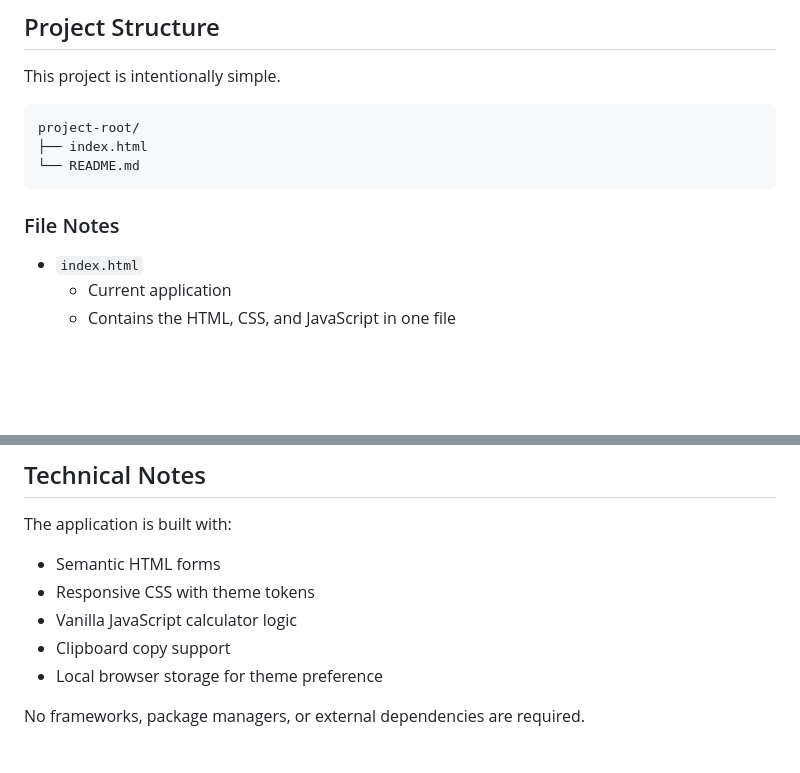
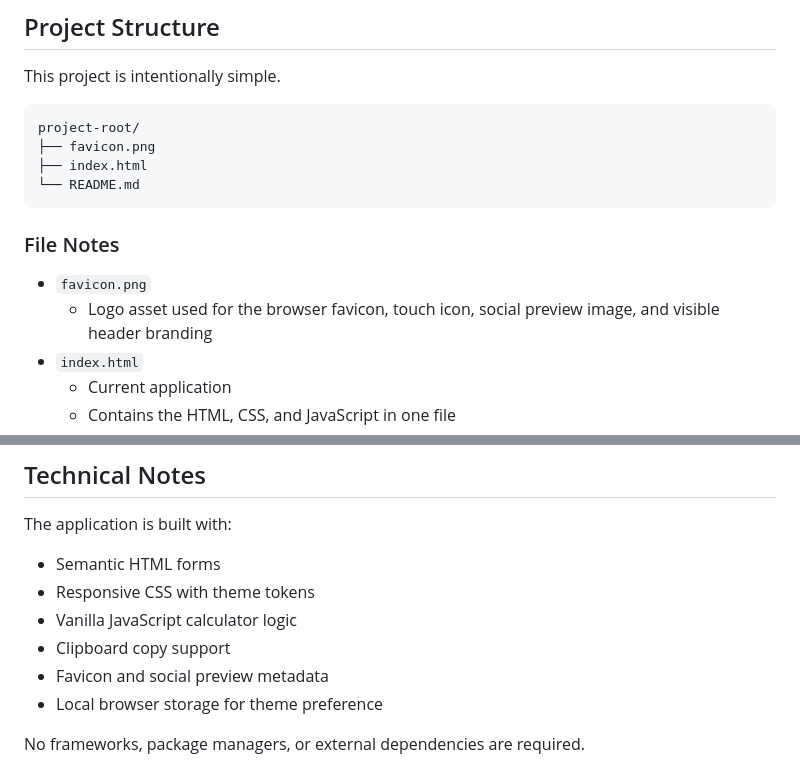
Before and after one commit to ianarsenault-tn/Machinist_calc, a Markdown page: README.md, 2 parts joined by grey strips. Drawn GitHub-style; blank space fills up the shorter version.

Commit message:
Update README.md
Added details about the website icon.

````diff
--- a/README.md
+++ b/README.md
@@ -92,12 +92,15 @@ This project is intentionally simple.
 
 ```text
 project-root/
+├── favicon.png
 ├── index.html
 └── README.md
 ```
 
 ### File Notes
 
+- `favicon.png`
+  - Logo asset used for the browser favicon, touch icon, social preview image, and visible header branding
 - `index.html`
   - Current application
   - Contains the HTML, CSS, and JavaScript in one file
@@ -320,6 +323,7 @@ The application is built with:
 - Responsive CSS with theme tokens
 - Vanilla JavaScript calculator logic
 - Clipboard copy support
+- Favicon and social preview metadata
 - Local browser storage for theme preference
 
 No frameworks, package managers, or external dependencies are required.
````
